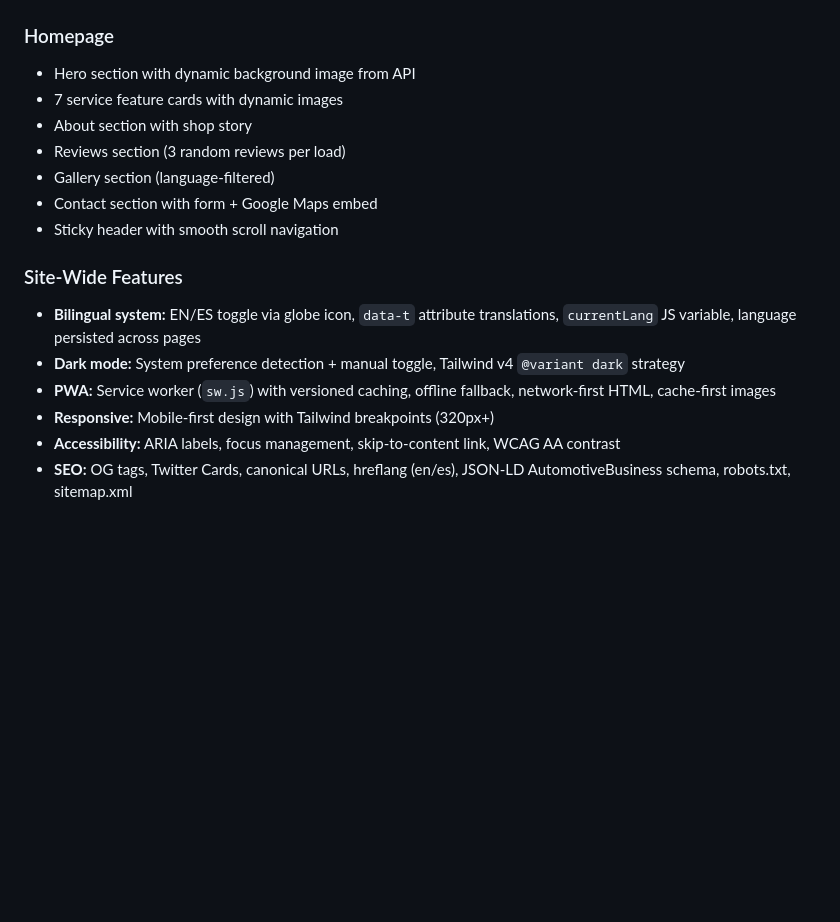
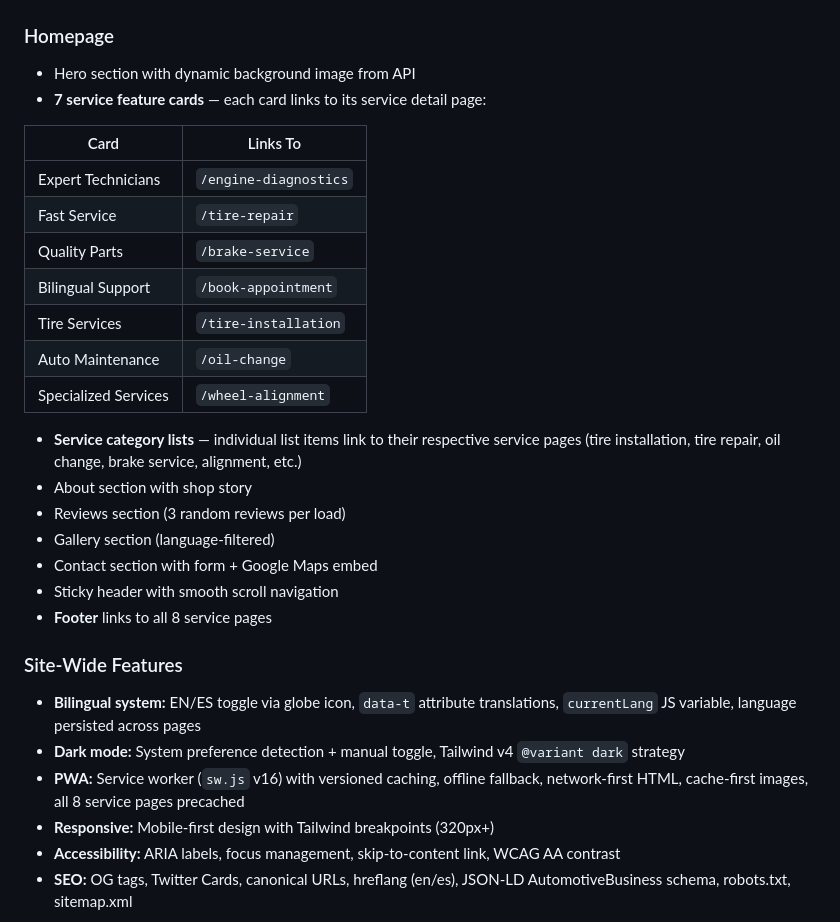
Before and after one commit to hiphopxgame/oregon-tires, a Markdown page: docs/FEATURES.md, the part around the change. Drawn GitHub-style; blank space fills up the shorter version.

Commit message:
docs: update FEATURES.md for homepage linked cards and footer
Document the 7 feature cards linking to service detail pages,
service category list item links, footer now listing all 8 service
pages, and sw.js v16 precaching all service page URLs.

Co-Authored-By: Claude Opus 4.6 <noreply@anthropic.com>

```diff
--- a/docs/FEATURES.md
+++ b/docs/FEATURES.md
@@ -349,18 +349,31 @@ Local SEO targeting for Portland neighborhoods.
 ### Homepage
 
 - Hero section with dynamic background image from API
-- 7 service feature cards with dynamic images
+- **7 service feature cards** — each card links to its service detail page:
+
+| Card | Links To |
+|------|----------|
+| Expert Technicians | `/engine-diagnostics` |
+| Fast Service | `/tire-repair` |
+| Quality Parts | `/brake-service` |
+| Bilingual Support | `/book-appointment` |
+| Tire Services | `/tire-installation` |
+| Auto Maintenance | `/oil-change` |
+| Specialized Services | `/wheel-alignment` |
+
+- **Service category lists** — individual list items link to their respective service pages (tire installation, tire repair, oil change, brake service, alignment, etc.)
 - About section with shop story
 - Reviews section (3 random reviews per load)
 - Gallery section (language-filtered)
 - Contact section with form + Google Maps embed
 - Sticky header with smooth scroll navigation
+- **Footer** links to all 8 service pages
 
 ### Site-Wide Features
 
 - **Bilingual system:** EN/ES toggle via globe icon, `data-t` attribute translations, `currentLang` JS variable, language persisted across pages
 - **Dark mode:** System preference detection + manual toggle, Tailwind v4 `@variant dark` strategy
-- **PWA:** Service worker (`sw.js`) with versioned caching, offline fallback, network-first HTML, cache-first images
+- **PWA:** Service worker (`sw.js` v16) with versioned caching, offline fallback, network-first HTML, cache-first images, all 8 service pages precached
 - **Responsive:** Mobile-first design with Tailwind breakpoints (320px+)
 - **Accessibility:** ARIA labels, focus management, skip-to-content link, WCAG AA contrast
 - **SEO:** OG tags, Twitter Cards, canonical URLs, hreflang (en/es), JSON-LD AutomotiveBusiness schema, robots.txt, sitemap.xml
```
